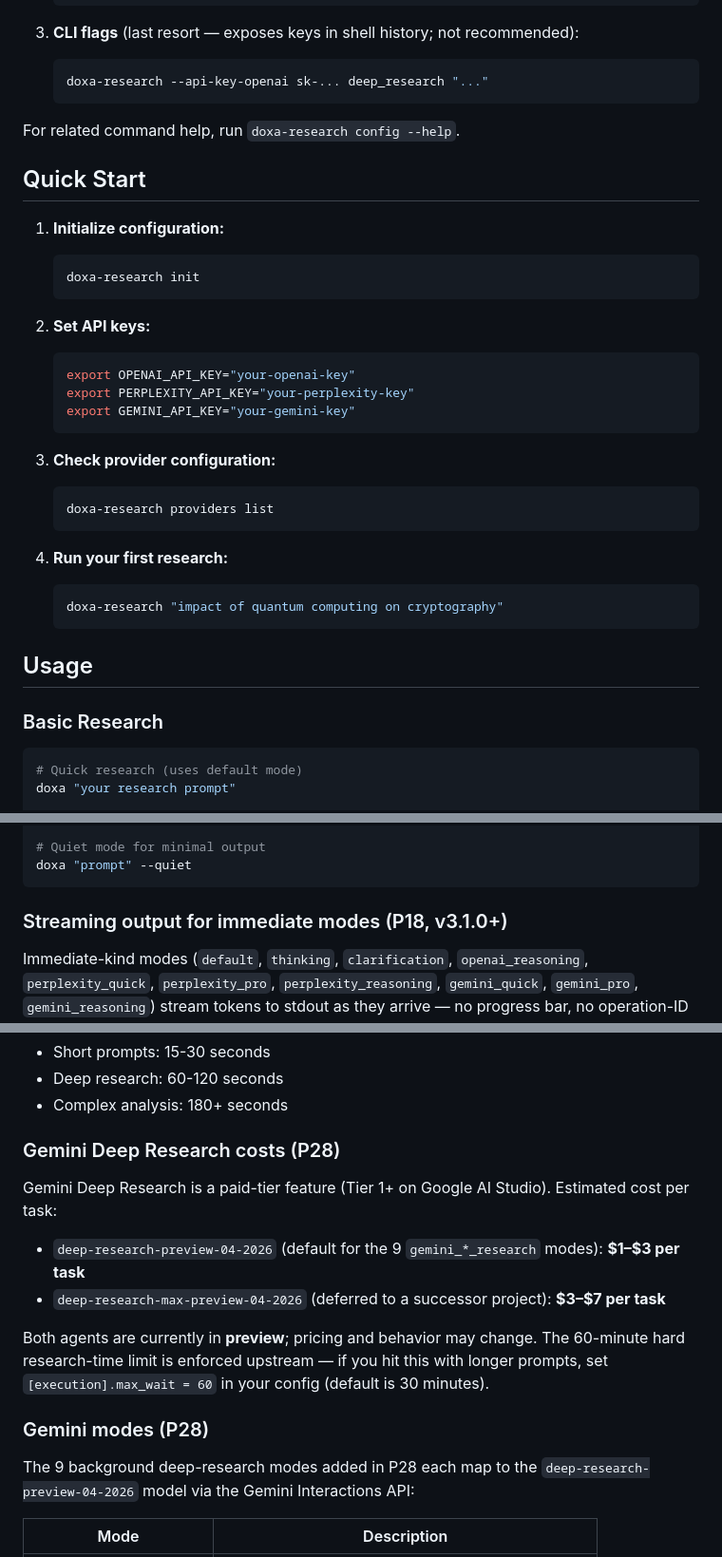
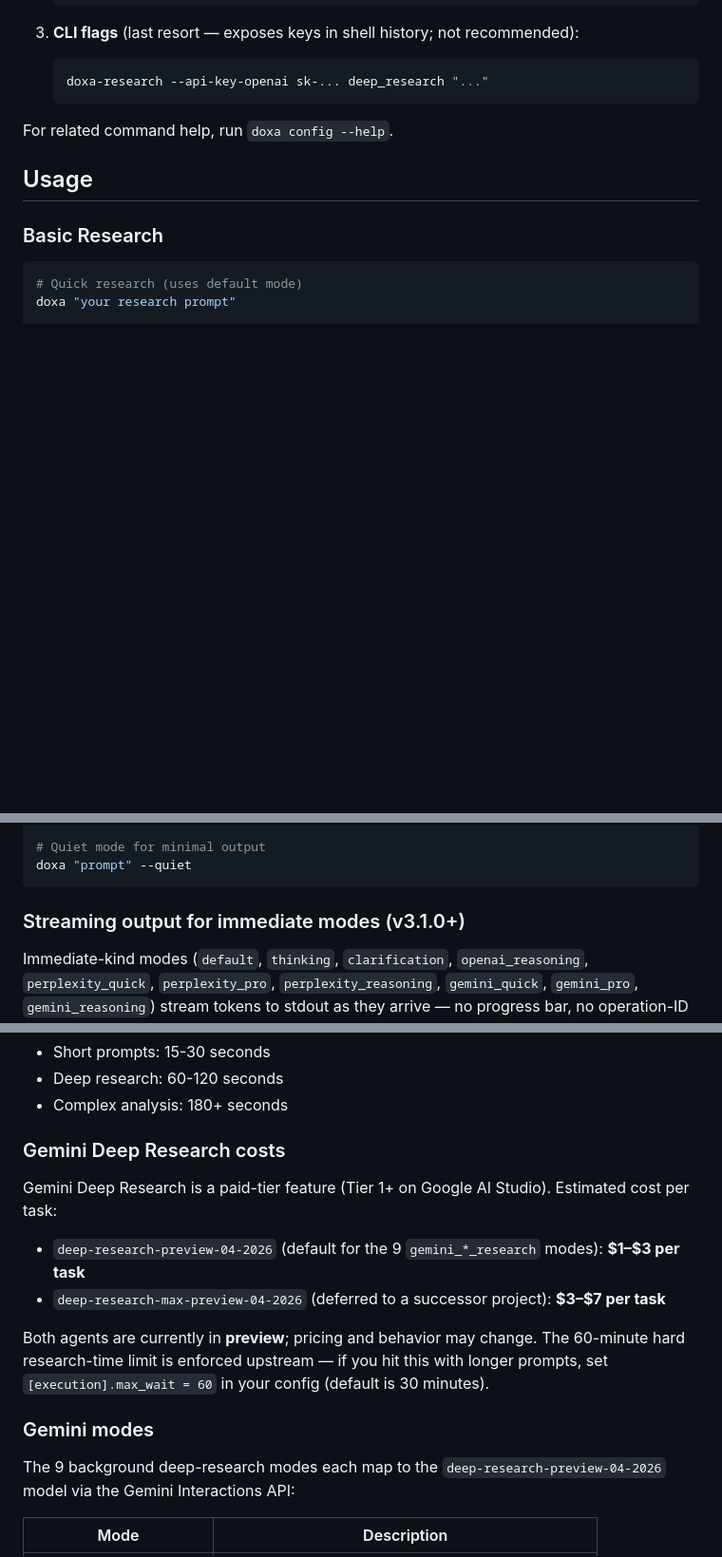
Before and after one commit to smorin/thoth, a Markdown page: README.md, 3 parts joined by grey strips. Shown at 95% size. Rendered like a GitHub page; blank space fills up the shorter version.

````diff
--- a/README.md
+++ b/README.md
@@ -80,31 +105,7 @@ Authentication — recommended order:
    doxa-research --api-key-openai sk-... deep_research "..."
    ```
 
-For related command help, run `doxa-research config --help`.
-
-## Quick Start
-
-1. **Initialize configuration:**
-   ```bash
-   doxa-research init
-   ```
-
-2. **Set API keys:**
-   ```bash
-   export OPENAI_API_KEY="your-openai-key"
-   export PERPLEXITY_API_KEY="your-perplexity-key"
-   export GEMINI_API_KEY="your-gemini-key"
-   ```
-
-3. **Check provider configuration:**
-   ```bash
-   doxa-research providers list
-   ```
-
-4. **Run your first research:**
-   ```bash
-   doxa-research "impact of quantum computing on cryptography"
-   ```
+For related command help, run `doxa config --help`.
 
 ## Usage
 
@@ -167,7 +168,7 @@ doxa "prompt" --no-metadata
 doxa "prompt" --quiet
 ```
 
-### Streaming output for immediate modes (P18, v3.1.0+)
+### Streaming output for immediate modes (v3.1.0+)
 
 Immediate-kind modes (`default`, `thinking`, `clarification`, `openai_reasoning`,
 `perplexity_quick`, `perplexity_pro`, `perplexity_reasoning`, `gemini_quick`,
@@ -569,7 +570,7 @@ doxa "prompt" --provider openai -v
 - Deep research: 60-120 seconds
 - Complex analysis: 180+ seconds
 
-### Gemini Deep Research costs (P28)
+### Gemini Deep Research costs
 
 Gemini Deep Research is a paid-tier feature (Tier 1+ on Google AI Studio).
 Estimated cost per task:
@@ -581,9 +582,9 @@ The 60-minute hard research-time limit is enforced upstream — if you hit
 this with longer prompts, set `[execution].max_wait = 60` in your config
 (default is 30 minutes).
 
-### Gemini modes (P28)
+### Gemini modes
 
-The 9 background deep-research modes added in P28 each map to the
+The 9 background deep-research modes each map to the
 `deep-research-preview-04-2026` model via the Gemini Interactions API:
 
 | Mode | Description |
````
Also changed, not shown: other parts of README.md (+68 -43 lines).
